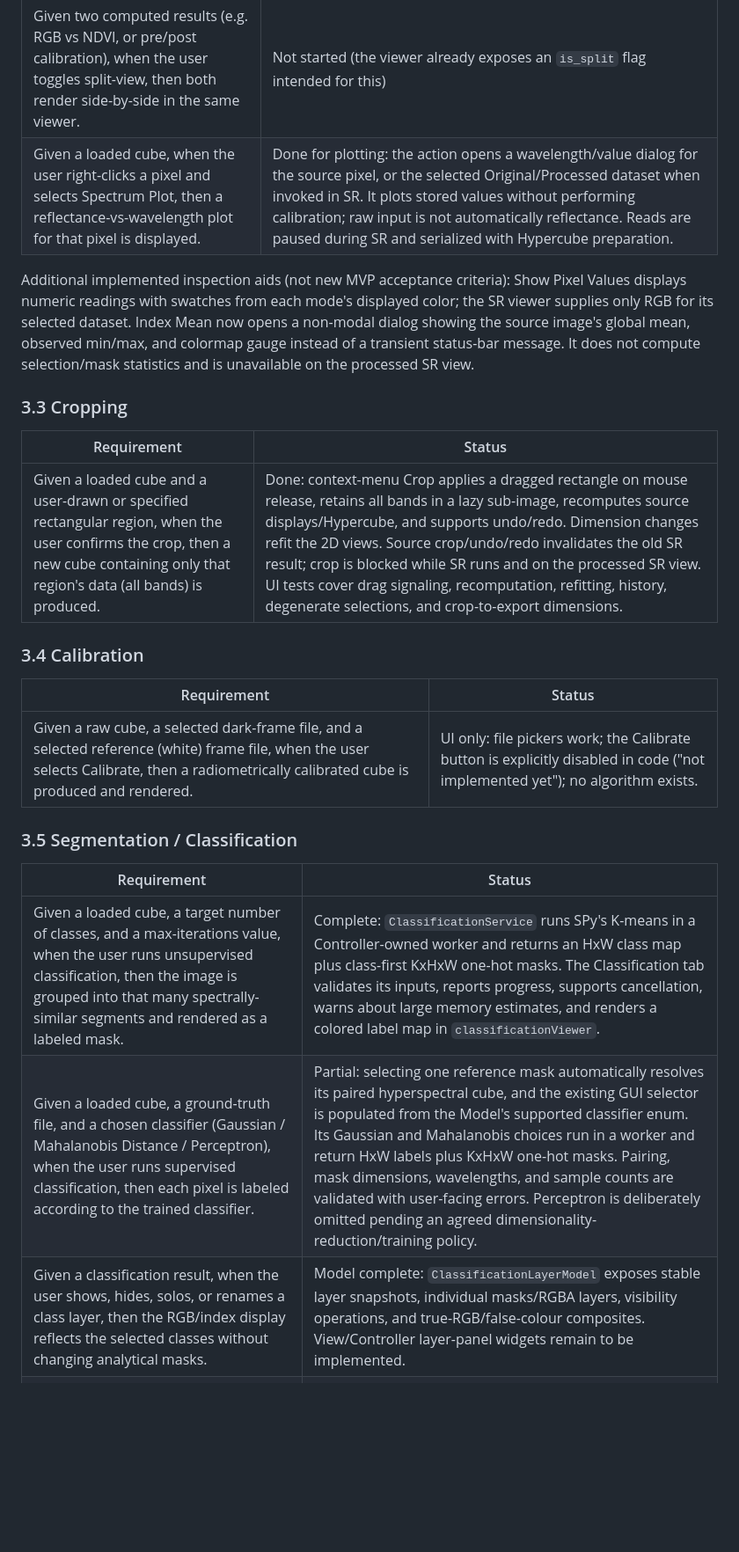
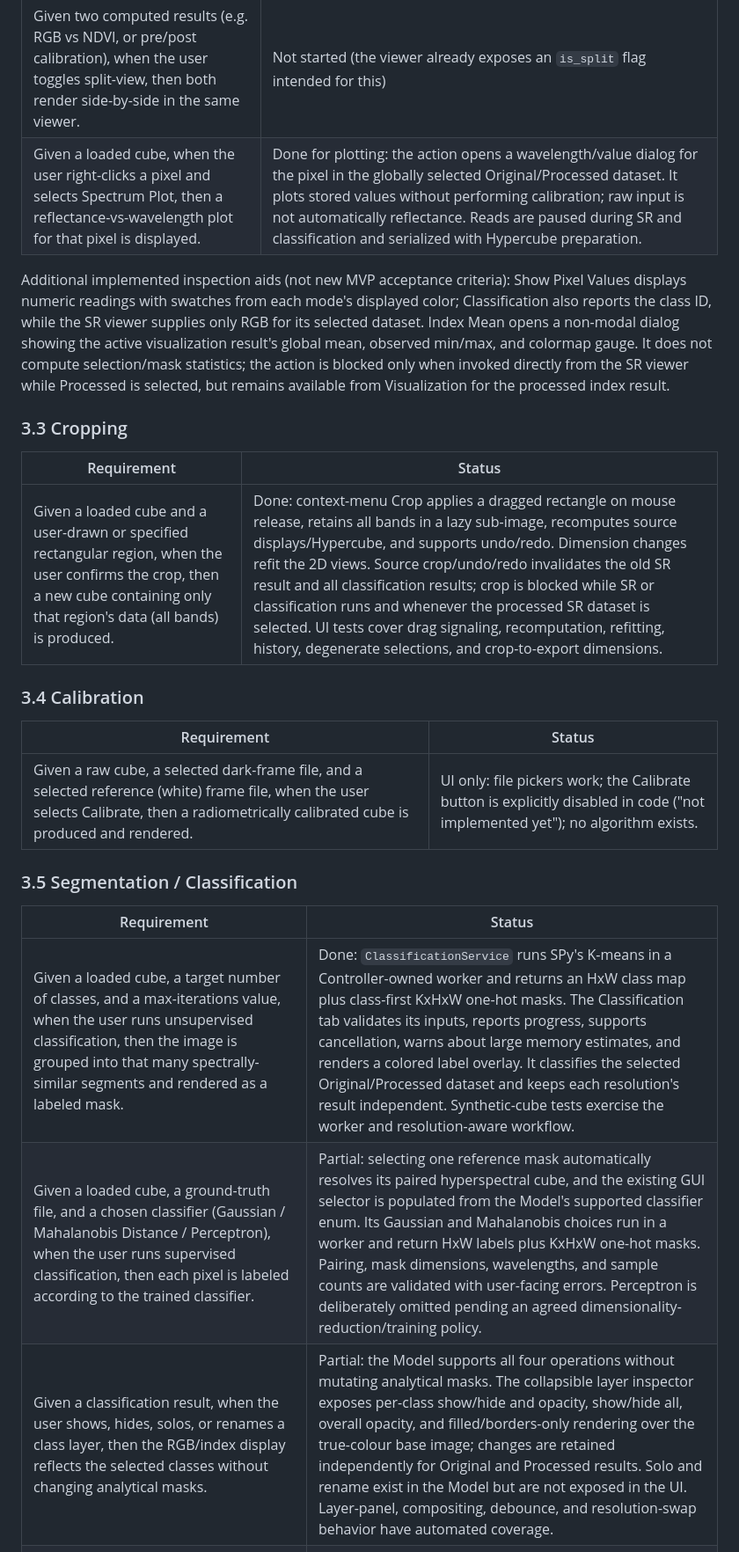
Before and after one commit to Techlauncher-LeafAnalyzer/Hyperspectral-Image-Inspector, a Markdown page: docs/functional-requirements.md, the part around one of its changes. Shown at 88% size. GitHub-like rendering; blank space fills up the shorter version.

Commit message:
requirements: refresh main-branch implementation audit

```diff
--- a/docs/functional-requirements.md
+++ b/docs/functional-requirements.md
@@ -51,14 +51,14 @@ A headless `pytest`/`pytest-qt` suite is tracked in `ui_tests/` and runs in GitH
 | Given a loaded cube, when the user selects Hypercube view, then a 3D/stacked representation of the full spectral cube is displayed. | Done: Hypercube selects a PyQt6 OpenGL widget with an RGB top and colorized spectral boundary faces prepared in a background worker. Rotation, pan, zoom, labeled axes, Reset view, and Export current view are wired. The representation uses downsampled surfaces across the cube's spatial/spectral extent, not a full-volume renderer. Geometry, mode wiring, progress, errors, cancellation, and stale-result handling have automated coverage. |
 | Given two computed results (e.g. RGB vs NDVI, or pre/post calibration), when the user toggles split-view, then both render side-by-side in the same viewer. | Not started (the viewer already exposes an `is_split` flag intended for this) |
-| Given a loaded cube, when the user right-clicks a pixel and selects Spectrum Plot, then a reflectance-vs-wavelength plot for that pixel is displayed. | Done for plotting: the action opens a wavelength/value dialog for the source pixel, or the selected Original/Processed dataset when invoked in SR. It plots stored values without performing calibration; raw input is not automatically reflectance. Reads are paused during SR and serialized with Hypercube preparation. |
+| Given a loaded cube, when the user right-clicks a pixel and selects Spectrum Plot, then a reflectance-vs-wavelength plot for that pixel is displayed. | Done for plotting: the action opens a wavelength/value dialog for the pixel in the globally selected Original/Processed dataset. It plots stored values without performing calibration; raw input is not automatically reflectance. Reads are paused during SR and classification and serialized with Hypercube preparation. |
 
-Additional implemented inspection aids (not new MVP acceptance criteria): Show Pixel Values displays numeric readings with swatches from each mode's displayed color; the SR viewer supplies only RGB for its selected dataset. Index Mean now opens a non-modal dialog showing the source image's global mean, observed min/max, and colormap gauge instead of a transient status-bar message. It does not compute selection/mask statistics and is unavailable on the processed SR view.
+Additional implemented inspection aids (not new MVP acceptance criteria): Show Pixel Values displays numeric readings with swatches from each mode's displayed color; Classification also reports the class ID, while the SR viewer supplies only RGB for its selected dataset. Index Mean opens a non-modal dialog showing the active visualization result's global mean, observed min/max, and colormap gauge. It does not compute selection/mask statistics; the action is blocked only when invoked directly from the SR viewer while Processed is selected, but remains available from Visualization for the processed index result.
 
 ### 3.3 Cropping
 
 | Requirement | Status |
 | --- | --- |
-| Given a loaded cube and a user-drawn or specified rectangular region, when the user confirms the crop, then a new cube containing only that region's data (all bands) is produced. | Done: context-menu Crop applies a dragged rectangle on mouse release, retains all bands in a lazy sub-image, recomputes source displays/Hypercube, and supports undo/redo. Dimension changes refit the 2D views. Source crop/undo/redo invalidates the old SR result; crop is blocked while SR runs and on the processed SR view. UI tests cover drag signaling, recomputation, refitting, history, degenerate selections, and crop-to-export dimensions. |
+| Given a loaded cube and a user-drawn or specified rectangular region, when the user confirms the crop, then a new cube containing only that region's data (all bands) is produced. | Done: context-menu Crop applies a dragged rectangle on mouse release, retains all bands in a lazy sub-image, recomputes source displays/Hypercube, and supports undo/redo. Dimension changes refit the 2D views. Source crop/undo/redo invalidates the old SR result and all classification results; crop is blocked while SR or classification runs and whenever the processed SR dataset is selected. UI tests cover drag signaling, recomputation, refitting, history, degenerate selections, and crop-to-export dimensions. |
 
 ### 3.4 Calibration
 
@@ -70,7 +70,7 @@ Additional implemented inspection aids (not new MVP acceptance criteria): Show P
 
 | Requirement | Status |
 | --- | --- |
-| Given a loaded cube, a target number of classes, and a max-iterations value, when the user runs unsupervised classification, then the image is grouped into that many spectrally-similar segments and rendered as a labeled mask. | Complete: `ClassificationService` runs SPy's K-means in a Controller-owned worker and returns an HxW class map plus class-first KxHxW one-hot masks. The Classification tab validates its inputs, reports progress, supports cancellation, warns about large memory estimates, and renders a colored label map in `classificationViewer`. |
+| Given a loaded cube, a target number of classes, and a max-iterations value, when the user runs unsupervised classification, then the image is grouped into that many spectrally-similar segments and rendered as a labeled mask. | Done: `ClassificationService` runs SPy's K-means in a Controller-owned worker and returns an HxW class map plus class-first KxHxW one-hot masks. The Classification tab validates its inputs, reports progress, supports cancellation, warns about large memory estimates, and renders a colored label overlay. It classifies the selected Original/Processed dataset and keeps each resolution's result independent. Synthetic-cube tests exercise the worker and resolution-aware workflow. |
 | Given a loaded cube, a ground-truth file, and a chosen classifier (Gaussian / Mahalanobis Distance / Perceptron), when the user runs supervised classification, then each pixel is labeled according to the trained classifier. | Partial: selecting one reference mask automatically resolves its paired hyperspectral cube, and the existing GUI selector is populated from the Model's supported classifier enum. Its Gaussian and Mahalanobis choices run in a worker and return HxW labels plus KxHxW one-hot masks. Pairing, mask dimensions, wavelengths, and sample counts are validated with user-facing errors. Perceptron is deliberately omitted pending an agreed dimensionality-reduction/training policy. |
-| Given a classification result, when the user shows, hides, solos, or renames a class layer, then the RGB/index display reflects the selected classes without changing analytical masks. | Model complete: `ClassificationLayerModel` exposes stable layer snapshots, individual masks/RGBA layers, visibility operations, and true-RGB/false-colour composites. View/Controller layer-panel widgets remain to be implemented. |
+| Given a classification result, when the user shows, hides, solos, or renames a class layer, then the RGB/index display reflects the selected classes without changing analytical masks. | Partial: the Model supports all four operations without mutating analytical masks. The collapsible layer inspector exposes per-class show/hide and opacity, show/hide all, overall opacity, and filled/borders-only rendering over the true-colour base image; changes are retained independently for Original and Processed results. Solo and rename exist in the Model but are not exposed in the UI. Layer-panel, compositing, debounce, and resolution-swap behavior have automated coverage. |
 | Given a classification result and vegetation-index choice, when analysis runs, then each class has its own masked raster and finite-pixel summary statistics. | Model complete: NDVI, EVI, MCARI, MTVI, OSAVI, and PRI delegate to `VisualizationService` once per request, then produce per-class mean, median, standard deviation, minimum, maximum, counts, transparent display layers, and lazy masked rasters. Worker/UI presentation remains to be implemented. |
```
Also changed, not shown: other parts of docs/functional-requirements.md (+11 -11 lines).
